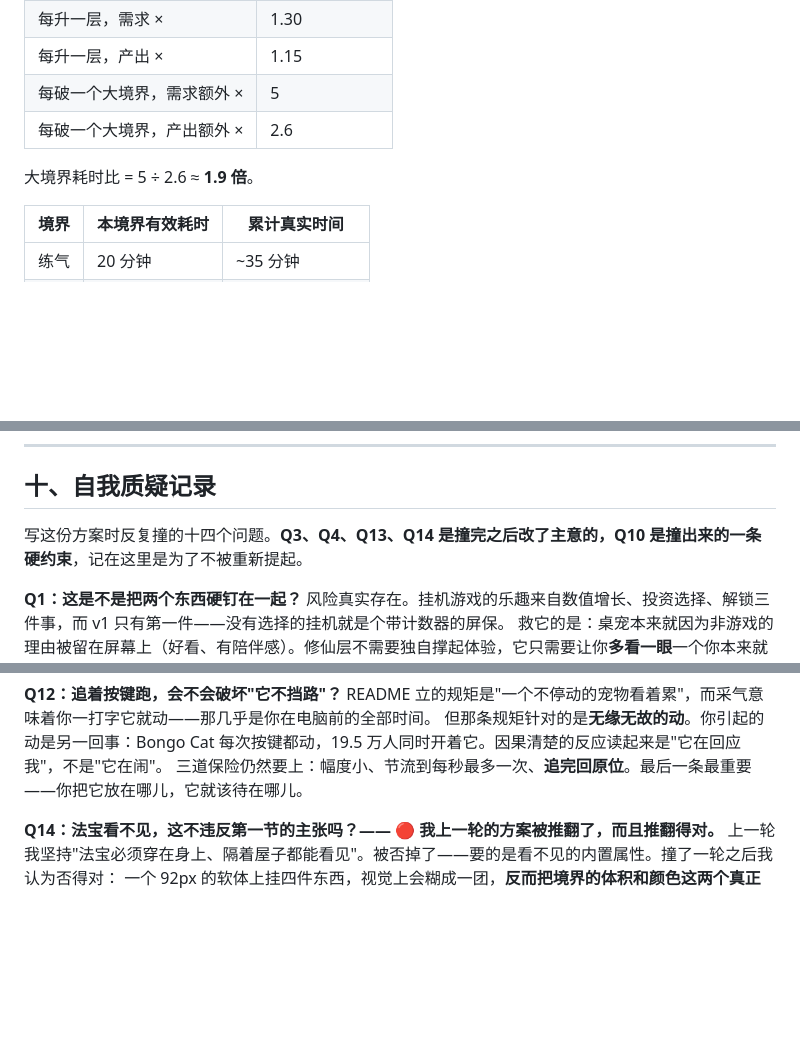
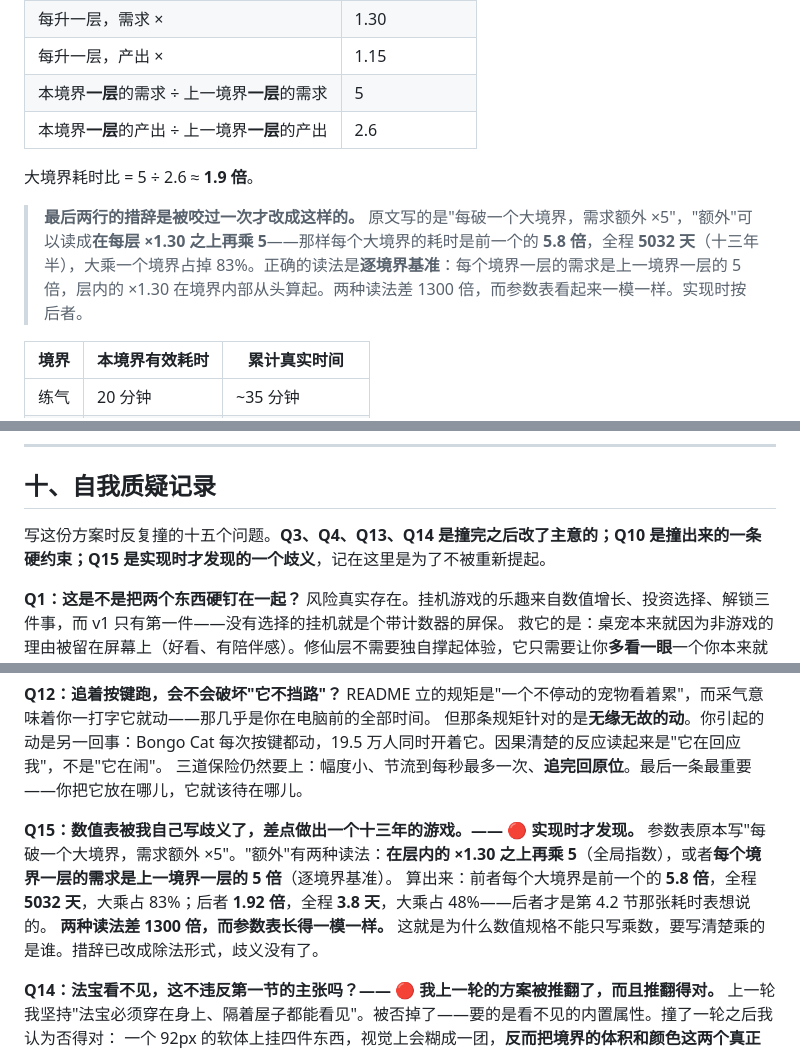
Before and after one commit to cjxhaaa/slime, a Markdown page: CULTIVATION.md, 3 parts joined by grey strips. Drawn GitHub-style; blank space fills up the shorter version.

Commit message:
docs: say which number the realm multiplier multiplies
The parameter table said "each realm breakthrough multiplies the requirement by
a further 5". "A further" can be read two ways, and the two readings are not
close: applied on top of the per-stage 1.30 it makes each realm 5.8x the last,
which is 5032 days to ascension and puts 83% of the run inside the final realm.
Read as a per-realm base — this realm's first stage costs five times the last
realm's first stage — it is 1.92x, 3.8 days, and 48%.

A factor of 1300 between two readings of the same table, and the table looks
identical either way. Caught while turning it into code, which is exactly the
wrong place to catch it. The rows are now written as divisions, which cannot be
read the other way.

Co-Authored-By: Claude Opus 5 <noreply@anthropic.com>

```diff
--- a/CULTIVATION.md
+++ b/CULTIVATION.md
@@ -125,10 +125,12 @@
 | 练气一层所需修为 | 60（≈ 1 分钟） |
 | 每升一层，需求 × | 1.30 |
 | 每升一层，产出 × | 1.15 |
-| 每破一个大境界，需求额外 × | 5 |
-| 每破一个大境界，产出额外 × | 2.6 |
+| 本境界**一层**的需求 ÷ 上一境界**一层**的需求 | 5 |
+| 本境界**一层**的产出 ÷ 上一境界**一层**的产出 | 2.6 |
 
 大境界耗时比 = 5 ÷ 2.6 ≈ **1.9 倍**。
+
+> **最后两行的措辞是被咬过一次才改成这样的。** 原文写的是"每破一个大境界，需求额外 ×5"，"额外"可以读成**在每层 ×1.30 之上再乘 5**——那样每个大境界的耗时是前一个的 **5.8 倍**，全程 **5032 天**（十三年半），大乘一个境界占掉 83%。正确的读法是**逐境界基准**：每个境界一层的需求是上一境界一层的 5 倍，层内的 ×1.30 在境界内部从头算起。两种读法差 1300 倍，而参数表看起来一模一样。实现时按后者。
 
 | 境界 | 本境界有效耗时 | 累计真实时间 |
 |---|---|---|
@@ -388,7 +390,7 @@ README 里那整段"从 31.2% 降到 4.0%"的优化叙事，是这个项目最
 
 ## 十、自我质疑记录
 
-写这份方案时反复撞的十四个问题。**Q3、Q4、Q13、Q14 是撞完之后改了主意的，Q10 是撞出来的一条硬约束**，记在这里是为了不被重新提起。
+写这份方案时反复撞的十五个问题。**Q3、Q4、Q13、Q14 是撞完之后改了主意的；Q10 是撞出来的一条硬约束；Q15 是实现时才发现的一个歧义**，记在这里是为了不被重新提起。
 
 **Q1：这是不是把两个东西硬钉在一起？**
 风险真实存在。挂机游戏的乐趣来自数值增长、投资选择、解锁三件事，而 v1 只有第一件——没有选择的挂机就是个带计数器的屏保。
@@ -444,6 +446,11 @@ README 里那整段"从 31.2% 降到 4.0%"的优化叙事，是这个项目最
 README 立的规矩是"一个不停动的宠物看着累"，而采气意味着你一打字它就动——那几乎是你在电脑前的全部时间。
 但那条规矩针对的是**无缘无故的动**。你引起的动是另一回事：Bongo Cat 每次按键都动，19.5 万人同时开着它。因果清楚的反应读起来是"它在回应我"，不是"它在闹"。
 三道保险仍然要上：幅度小、节流到每秒最多一次、**追完回原位**。最后一条最重要——你把它放在哪儿，它就该待在哪儿。
+
+**Q15：数值表被我自己写歧义了，差点做出一个十三年的游戏。—— 🔴 实现时才发现。**
+参数表原本写"每破一个大境界，需求额外 ×5"。"额外"有两种读法：**在层内的 ×1.30 之上再乘 5**（全局指数），或者**每个境界一层的需求是上一境界一层的 5 倍**（逐境界基准）。
+算出来：前者每个大境界是前一个的 **5.8 倍**，全程 **5032 天**，大乘占 83%；后者 **1.92 倍**，全程 **3.8 天**，大乘占 48%——后者才是第 4.2 节那张耗时表想说的。
+**两种读法差 1300 倍，而参数表长得一模一样。** 这就是为什么数值规格不能只写乘数，要写清楚乘的是谁。措辞已改成除法形式，歧义没有了。
 
 **Q14：法宝看不见，这不违反第一节的主张吗？—— 🔴 我上一轮的方案被推翻了，而且推翻得对。**
 上一轮我坚持"法宝必须穿在身上、隔着屋子都能看见"。被否掉了——要的是看不见的内置属性。撞了一轮之后我认为否得对：
```
